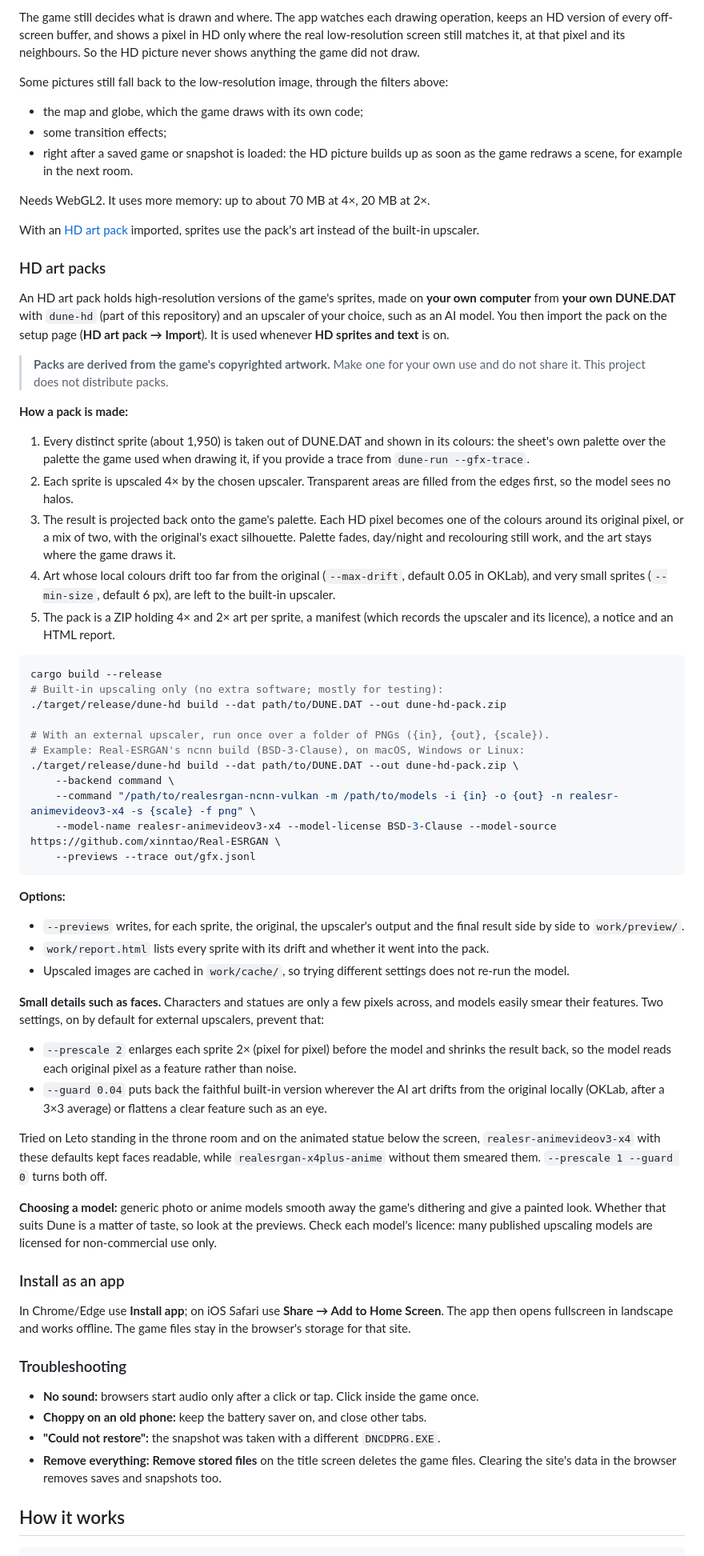
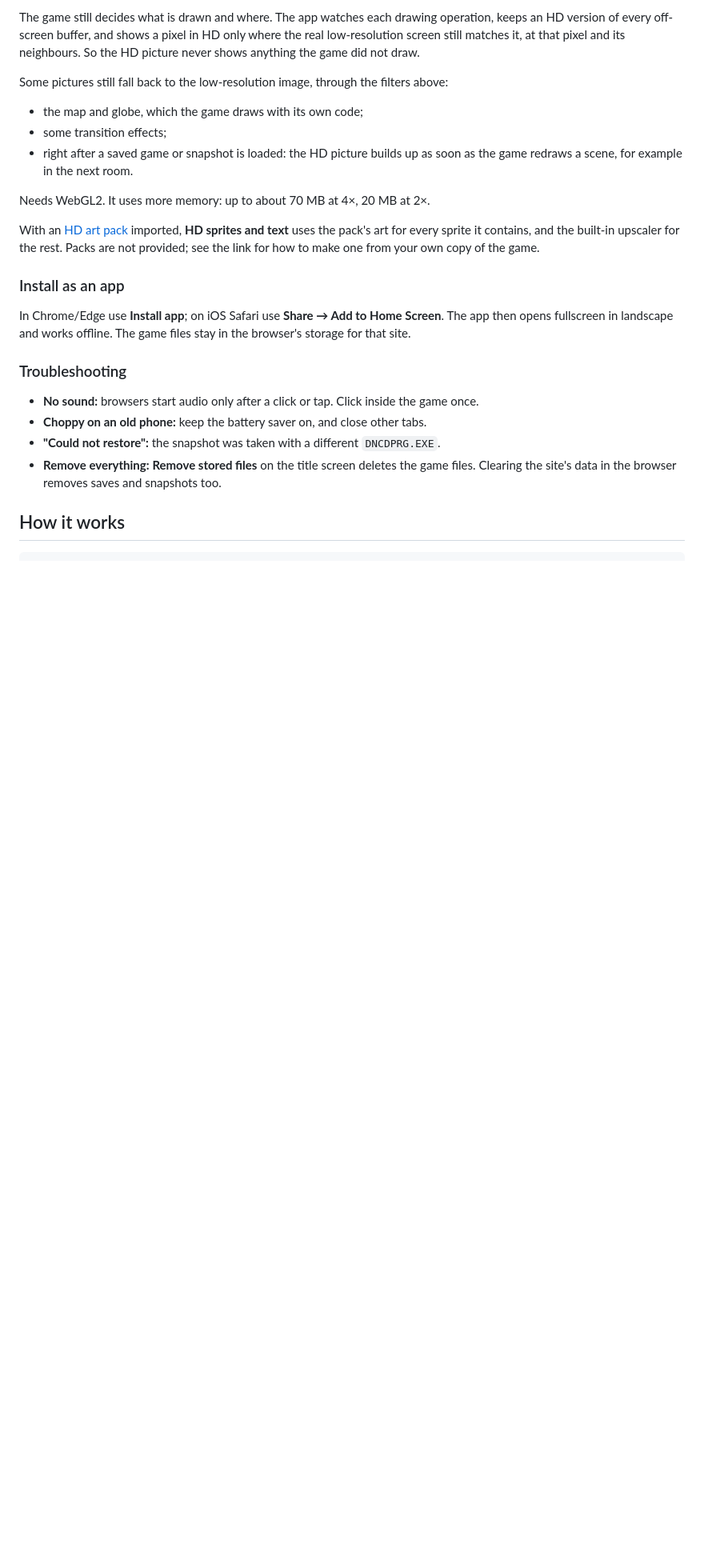
Before and after one commit to SPD13/dune-hybrid, a Markdown page: README.md, the part around one of its changes. Shown at 80% size. GitHub-like rendering; blank space fills up the shorter version.

````diff
--- a/README.md
+++ b/README.md
@@ -256,47 +331,7 @@ Some pictures still fall back to the low-resolution image, through the filters a
 
 Needs WebGL2. It uses more memory: up to about 70 MB at 4×, 20 MB at 2×.
 
-With an [HD art pack](#hd-art-packs) imported, sprites use the pack's art instead of the built-in upscaler.
-
-### HD art packs
-
-An HD art pack holds high-resolution versions of the game's sprites, made on **your own computer** from **your own DUNE.DAT** with `dune-hd` (part of this repository) and an upscaler of your choice, such as an AI model. You then import the pack on the setup page (**HD art pack → Import**). It is used whenever **HD sprites and text** is on.
-
-> **Packs are derived from the game's copyrighted artwork.** Make one for your own use and do not share it. This project does not distribute packs.
-
-**How a pack is made:**
-1. Every distinct sprite (about 1,950) is taken out of DUNE.DAT and shown in its colours: the sheet's own palette over the palette the game used when drawing it, if you provide a trace from `dune-run --gfx-trace`.
-2. Each sprite is upscaled 4× by the chosen upscaler. Transparent areas are filled from the edges first, so the model sees no halos.
-3. The result is projected back onto the game's palette. Each HD pixel becomes one of the colours around its original pixel, or a mix of two, with the original's exact silhouette. Palette fades, day/night and recolouring still work, and the art stays where the game draws it.
-4. Art whose local colours drift too far from the original (`--max-drift`, default 0.05 in OKLab), and very small sprites (`--min-size`, default 6 px), are left to the built-in upscaler.
-5. The pack is a ZIP holding 4× and 2× art per sprite, a manifest (which records the upscaler and its licence), a notice and an HTML report.
-
-```sh
-cargo build --release
-# Built-in upscaling only (no extra software; mostly for testing):
-./target/release/dune-hd build --dat path/to/DUNE.DAT --out dune-hd-pack.zip
-
-# With an external upscaler, run once over a folder of PNGs ({in}, {out}, {scale}).
-# Example: Real-ESRGAN's ncnn build (BSD-3-Clause), on macOS, Windows or Linux:
-./target/release/dune-hd build --dat path/to/DUNE.DAT --out dune-hd-pack.zip \
-    --backend command \
-    --command "/path/to/realesrgan-ncnn-vulkan -m /path/to/models -i {in} -o {out} -n realesr-animevideov3-x4 -s {scale} -f png" \
-    --model-name realesr-animevideov3-x4 --model-license BSD-3-Clause --model-source https://github.com/xinntao/Real-ESRGAN \
-    --previews --trace out/gfx.jsonl
-```
-
-**Options:**
-- `--previews` writes, for each sprite, the original, the upscaler's output and the final result side by side to `work/preview/`.
-- `work/report.html` lists every sprite with its drift and whether it went into the pack.
-- Upscaled images are cached in `work/cache/`, so trying different settings does not re-run the model.
-
-**Small details such as faces.** Characters and statues are only a few pixels across, and models easily smear their features. Two settings, on by default for external upscalers, prevent that:
-- `--prescale 2` enlarges each sprite 2× (pixel for pixel) before the model and shrinks the result back, so the model reads each original pixel as a feature rather than noise.
-- `--guard 0.04` puts back the faithful built-in version wherever the AI art drifts from the original locally (OKLab, after a 3×3 average) or flattens a clear feature such as an eye.
-
-Tried on Leto standing in the throne room and on the animated statue below the screen, `realesr-animevideov3-x4` with these defaults kept faces readable, while `realesrgan-x4plus-anime` without them smeared them. `--prescale 1 --guard 0` turns both off.
-
-**Choosing a model:** generic photo or anime models smooth away the game's dithering and give a painted look. Whether that suits Dune is a matter of taste, so look at the previews. Check each model's licence: many published upscaling models are licensed for non-commercial use only.
+With an [HD art pack](#hd-art-packs) imported, **HD sprites and text** uses the pack's art for every sprite it contains, and the built-in upscaler for the rest. Packs are not provided; see the link for how to make one from your own copy of the game.
 
 ### Install as an app
 
````
Also changed, not shown: other parts of README.md (+76 -1 lines).
